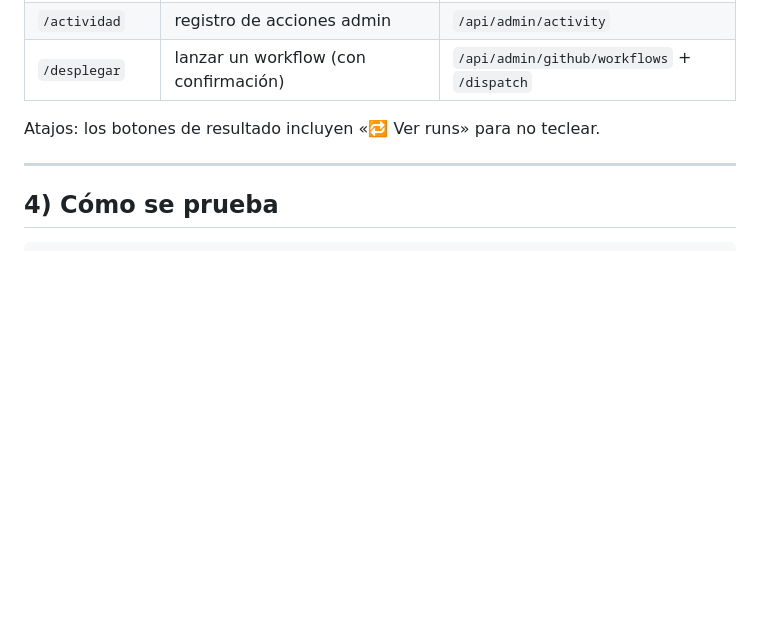
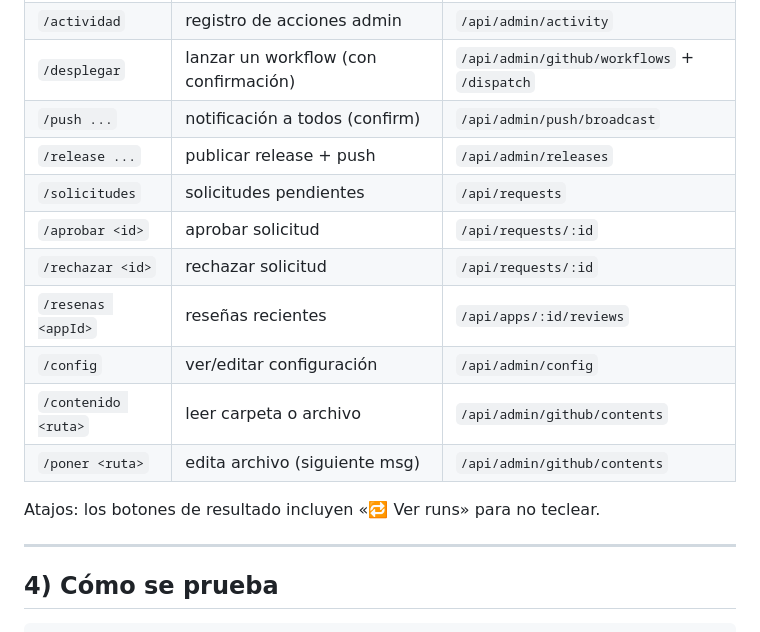
Before and after one commit to wilson360-labs/CodeHub, a Markdown page: docs/TELEGRAM-ADMIN.md, the part around the change. Drawn GitHub-style; blank space fills up the shorter version.

Commit message:
docs: tabla de comandos Milestone 2 en TELEGRAM-ADMIN

```diff
--- a/docs/TELEGRAM-ADMIN.md
+++ b/docs/TELEGRAM-ADMIN.md
@@ -98,6 +98,15 @@ curl -s "https://api.telegram.org/bot<TOKEN>/getWebhookInfo"
 | `/jobs` | crons definidos en `render.yaml` | `/api/admin/jobs` |
 | `/actividad` | registro de acciones admin | `/api/admin/activity` |
 | `/desplegar` | lanzar un workflow (con confirmación) | `/api/admin/github/workflows` + `/dispatch` |
+| `/push ...` | notificación a todos (confirm) | `/api/admin/push/broadcast` |
+| `/release ...` | publicar release + push | `/api/admin/releases` |
+| `/solicitudes` | solicitudes pendientes | `/api/requests` |
+| `/aprobar <id>` | aprobar solicitud | `/api/requests/:id` |
+| `/rechazar <id>` | rechazar solicitud | `/api/requests/:id` |
+| `/resenas <appId>` | reseñas recientes | `/api/apps/:id/reviews` |
+| `/config` | ver/editar configuración | `/api/admin/config` |
+| `/contenido <ruta>` | leer carpeta o archivo | `/api/admin/github/contents` |
+| `/poner <ruta>` | edita archivo (siguiente msg) | `/api/admin/github/contents` |
 
 Atajos: los botones de resultado incluyen «🔁 Ver runs» para no teclear.
 
```
